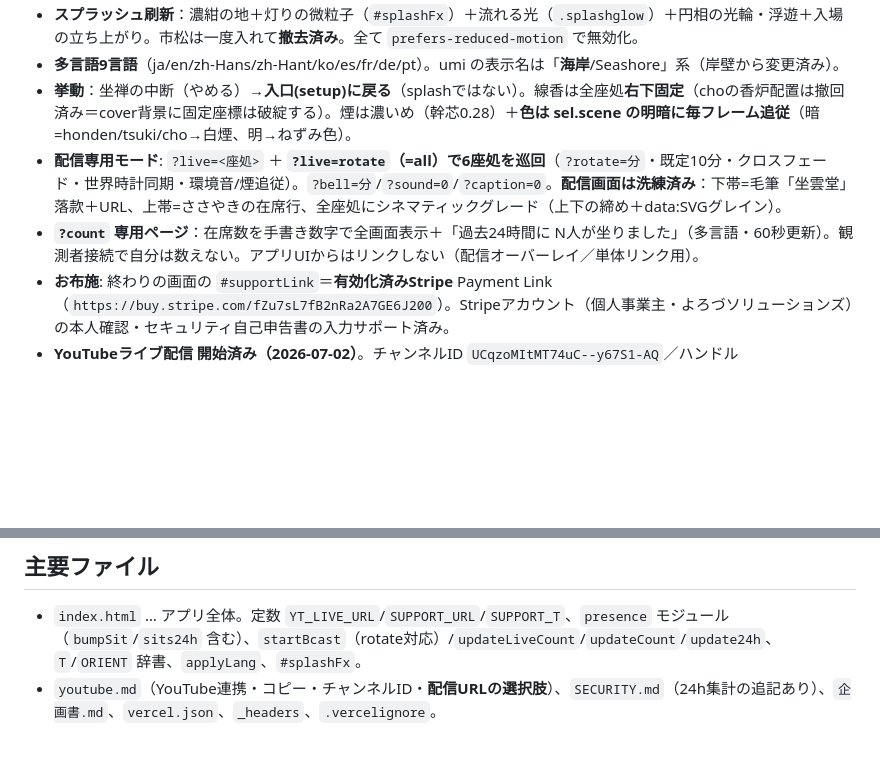
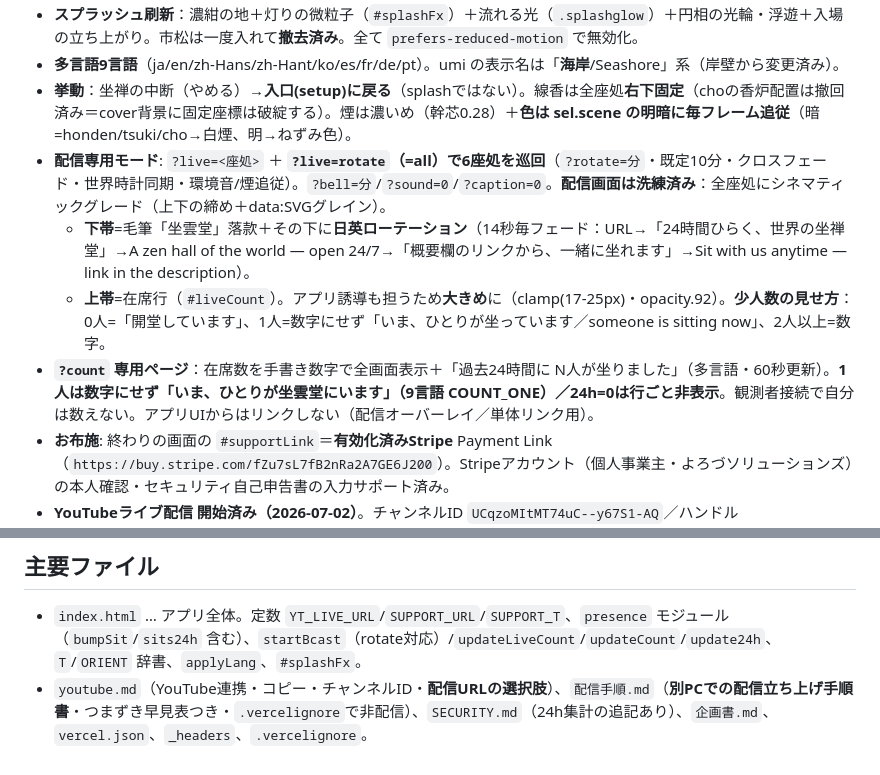
Before and after one commit to hidetako/the_un-do, a Markdown page: CLAUDE.md, 2 parts joined by grey strips. Drawn GitHub-style; blank space fills up the shorter version.

Commit message:
申し送り更新：配信画面の下帯/上帯・少人数の見せ方・配信手順.md追記 (#24)
- 配信専用モードの記述を最新化（下帯=落款＋日英ローテーション、
  上帯=大きめの在席行、少人数=0/1/2+の見せ分け）
- ?count の1人＝COUNT_ONE・24h=0非表示を追記
- 主要ファイルに配信手順.md（別PC立ち上げ手順書）を追加


Claude-Session: https://claude.ai/code/session_01DtCPj9tTdwZhZZzFo6SnTf

Co-authored-by: Claude <noreply@anthropic.com>

```diff
--- a/CLAUDE.md
+++ b/CLAUDE.md
@@ -35,8 +35,10 @@
 - **スプラッシュ刷新**：濃紺の地＋灯りの微粒子（`#splashFx`）＋流れる光（`.splashglow`）＋円相の光輪・浮遊＋入場の立ち上がり。市松は一度入れて**撤去済み**。全て `prefers-reduced-motion` で無効化。
 - **多言語9言語**（ja/en/zh-Hans/zh-Hant/ko/es/fr/de/pt）。umi の表示名は「**海岸**/Seashore」系（岸壁から変更済み）。
 - **挙動**：坐禅の中断（やめる）→**入口(setup)に戻る**（splashではない）。線香は全座処**右下固定**（choの香炉配置は撤回済み＝cover背景に固定座標は破綻する）。煙は濃いめ（幹芯0.28）＋**色は sel.scene の明暗に毎フレーム追従**（暗=honden/tsuki/cho→白煙、明→ねずみ色）。
-- **配信専用モード**: `?live=<座処>` ＋ **`?live=rotate`（=all）で6座処を巡回**（`?rotate=分`・既定10分・クロスフェード・世界時計同期・環境音/煙追従）。`?bell=分`/`?sound=0`/`?caption=0`。**配信画面は洗練済み**：下帯=毛筆「坐雲堂」落款＋URL、上帯=ささやきの在席行、全座処にシネマティックグレード（上下の締め＋data:SVGグレイン）。
-- **`?count` 専用ページ**：在席数を手書き数字で全画面表示＋「過去24時間に N人が坐りました」（多言語・60秒更新）。観測者接続で自分は数えない。アプリUIからはリンクしない（配信オーバーレイ／単体リンク用）。
+- **配信専用モード**: `?live=<座処>` ＋ **`?live=rotate`（=all）で6座処を巡回**（`?rotate=分`・既定10分・クロスフェード・世界時計同期・環境音/煙追従）。`?bell=分`/`?sound=0`/`?caption=0`。**配信画面は洗練済み**：全座処にシネマティックグレード（上下の締め＋data:SVGグレイン）。
+  - **下帯**=毛筆「坐雲堂」落款＋その下に**日英ローテーション**（14秒毎フェード：URL→「24時間ひらく、世界の坐禅堂」→A zen hall of the world — open 24/7→「概要欄のリンクから、一緒に坐れます」→Sit with us anytime — link in the description）。
+  - **上帯**=在席行（`#liveCount`）。アプリ誘導も担うため**大きめ**に（clamp(17-25px)・opacity.92）。**少人数の見せ方**：0人=「開堂しています」、1人=数字にせず「いま、ひとりが坐っています／someone is sitting now」、2人以上=数字。
+- **`?count` 専用ページ**：在席数を手書き数字で全画面表示＋「過去24時間に N人が坐りました」（多言語・60秒更新）。**1人は数字にせず「いま、ひとりが坐雲堂にいます」（9言語 COUNT_ONE）／24h=0は行ごと非表示**。観測者接続で自分は数えない。アプリUIからはリンクしない（配信オーバーレイ／単体リンク用）。
 - **お布施**: 終わりの画面の `#supportLink`＝**有効化済みStripe** Payment Link（`https://buy.stripe.com/fZu7sL7fB2nRa2A7GE6J200`）。Stripeアカウント（個人事業主・よろづソリューションズ）の本人確認・セキュリティ自己申告書の入力サポート済み。
 - **YouTubeライブ配信 開始済み（2026-07-02）**。チャンネルID `UCqzoMItMT74uC--y67S1-AQ`／ハンドル **`@Issoku_The_un_do`**（@The-un_doは未取得のまま終了・ハンドル404事故を受けアプリ導線は**恒久ID版** `/channel/<ID>/live`）。配信はユーザーPCのOBS（ブラウザソース `?live=rotate&bell=30`・音声はOBS制御）。**アプリ更新を配信に反映するにはOBSのブラウザソース再読み込み＋▶再クリックが必要**。初回配信 https://youtube.com/live/wOBMywDsKG8
 
@@ -48,4 +50,4 @@
 
 ## 主要ファイル
 - `index.html` … アプリ全体。定数 `YT_LIVE_URL`/`SUPPORT_URL`/`SUPPORT_T`、`presence` モジュール（`bumpSit`/`sits24h` 含む）、`startBcast`（rotate対応）/`updateLiveCount`/`updateCount`/`update24h`、`T`/`ORIENT` 辞書、`applyLang`、`#splashFx`。
-- `youtube.md`（YouTube連携・コピー・チャンネルID・**配信URLの選択肢**）、`SECURITY.md`（24h集計の追記あり）、`企画書.md`、`vercel.json`、`_headers`、`.vercelignore`。
+- `youtube.md`（YouTube連携・コピー・チャンネルID・**配信URLの選択肢**）、`配信手順.md`（**別PCでの配信立ち上げ手順書**・つまずき早見表つき・`.vercelignore`で非配信）、`SECURITY.md`（24h集計の追記あり）、`企画書.md`、`vercel.json`、`_headers`、`.vercelignore`。
```
